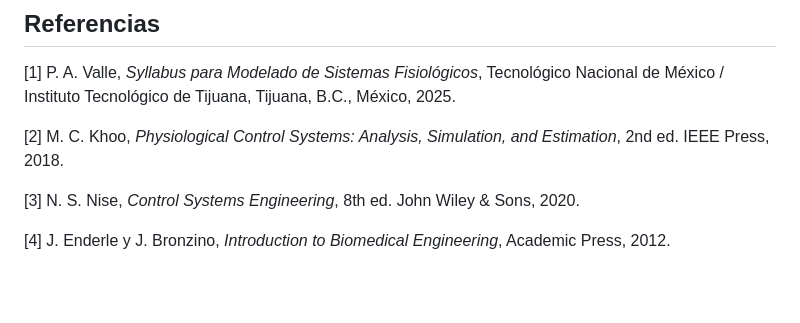
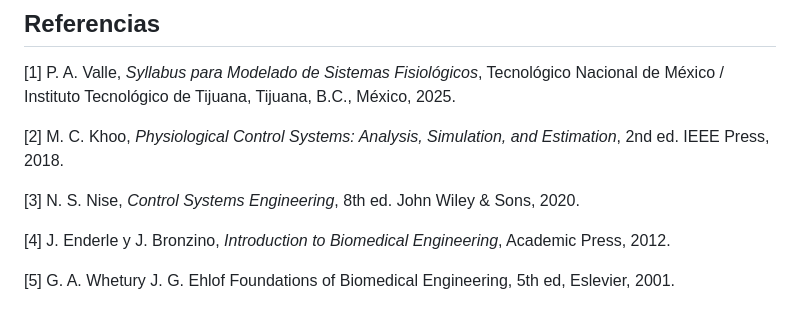
Before and after one commit to Camacho19212376/MSFProyecto, a Markdown page: README.md, the part around the change. Rendered like a GitHub page; blank space fills up the shorter version.

```diff
--- a/README.md
+++ b/README.md
@@ -333,3 +333,5 @@ Las variaciones paramétricas en resistencias, inductancias y capacitancias perm
 [3] N. S. Nise, *Control Systems Engineering*, 8th ed. John Wiley & Sons, 2020.
 
 [4] J. Enderle y J. Bronzino, *Introduction to Biomedical Engineering*, Academic Press, 2012.
+
+[5] G. A. Whetury J. G. Ehlof Foundations of Biomedical Engineering, 5th ed, Eslevier, 2001.
```
